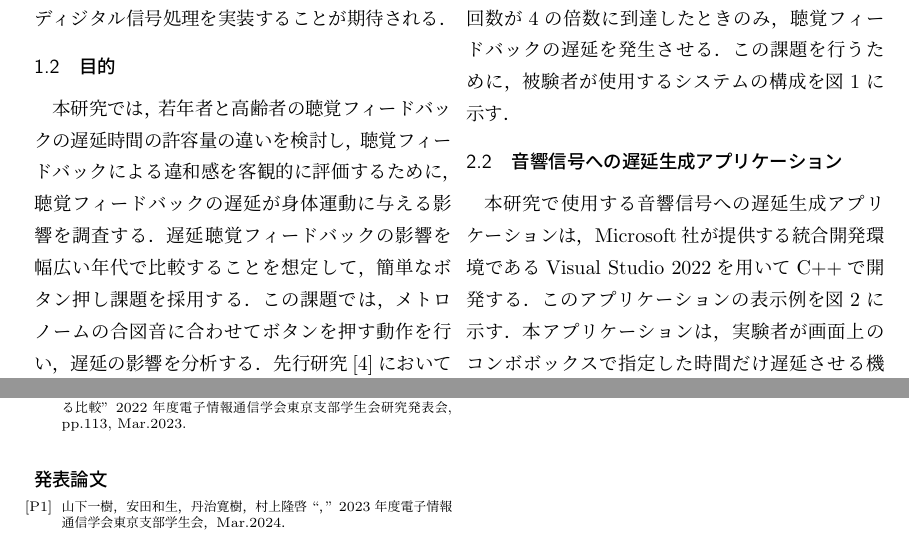
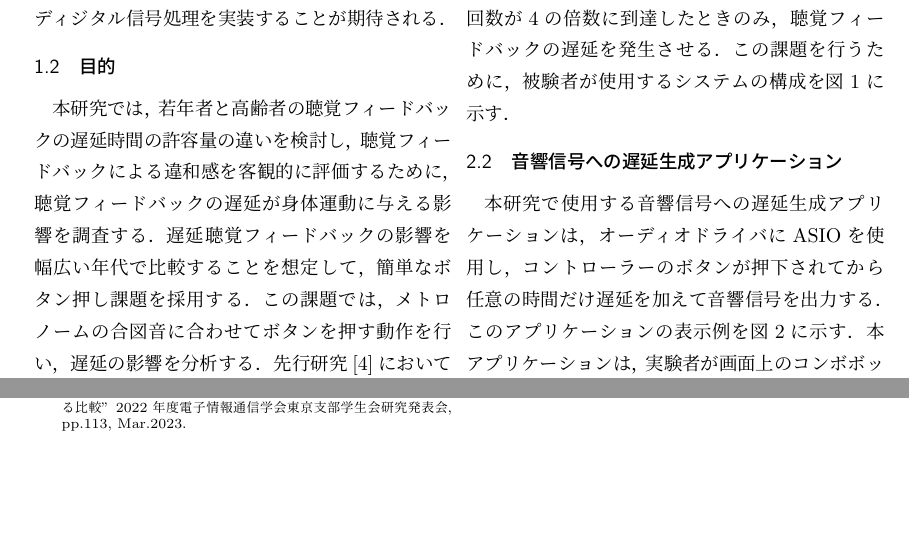
Before and after one commit to kazukiy0723/master-thesis, a LaTeX document (summary/summary.tex, which reads summary/section3.tex): two parts of pages 1 and 4 of 4, joined at a grey line, cut so that both start at the same text, the shorter picture padded with empty space. Compiled offline with pLaTeX and dvipdfmx.

Commit message:
Fix typos and update references in summary.tex

```diff
--- a/summary/section3.tex
+++ b/summary/section3.tex
@@ -14,7 +14,8 @@
   \label{fig:button-click-system}
 \end{figure}
 \subsection{音響信号への遅延生成アプリケーション}
-本研究で使用する音響信号への遅延生成アプリケーションは，Microsoft社が提供する統合開発環境であるVisual Studio 2022を用いてC++で開発する．
+本研究で使用する音響信号への遅延生成アプリケーションは，オーディオドライバにASIOを使用し，
+コントローラーのボタンが押下されてから任意の時間だけ遅延を加えて音響信号を出力する．
 このアプリケーションの表示例を図\ref{fig:app_kyakkann}に示す．
 \begin{figure}[tbp]
   \centering
--- a/summary/summary.tex
+++ b/summary/summary.tex
@@ -28,7 +28,7 @@
 	\bibitem{cf:kayama}香山実結花，山下一樹，丹治寛樹，村上隆啓，``若年者と高齢者の聴覚フィードバックにおける遅延時間の許容量の統計的分析による比較'' 2022年度電子情報通信学会東京支部学生会研究発表会, pp.113, Mar.2023.
 \end{thebibliography}
 
-\begin{thepublished}{99}
-	\bibitem{pub:a}山下一樹，安田和生，丹治寛樹，村上隆啓``，\<'' 2023年度電子情報通信学会東京支部学生会，Mar.2024．
-\end{thepublished}
+% \begin{thepublished}{99}
+% 	\bibitem{pub:a}山下一樹，安田和生，丹治寛樹，村上隆啓，``若年者と高齢者の遅延聴覚フィードバックの身体運動への影響の比較'' 2023年度電子情報通信学会東京支部学生会，Mar.2024．
+% \end{thepublished}
 \end{document}
```
Also changed, not shown: summary/section5.tex (+1 -1 lines), summary/section6.tex (+1 -1 lines), summary/summary.pdf, 3 other files.
